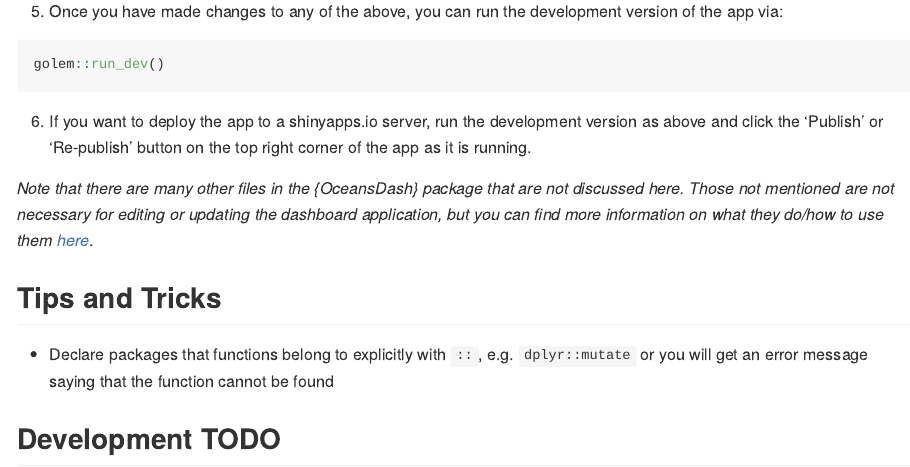
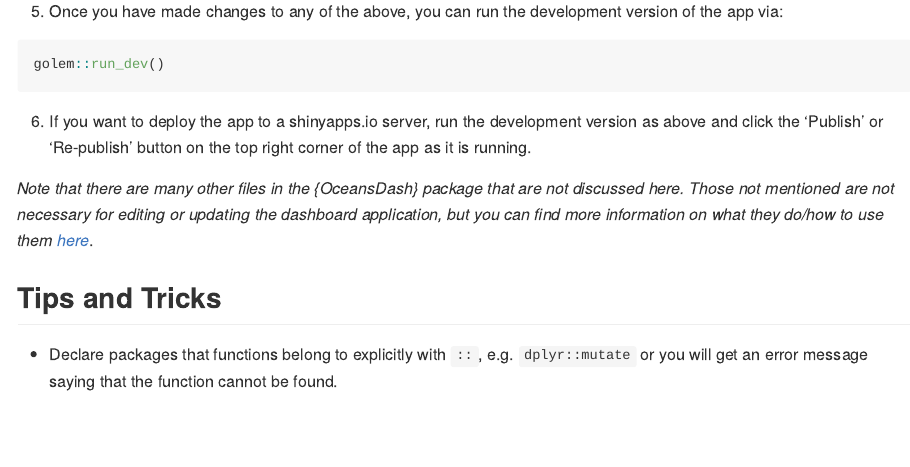
Before and after one commit to cabuelow/OceansDash, an R Markdown document (README.Rmd): the page in a window 1100 px wide, from 1680 px down. The pictures show the output file README.md that the author committed with the source, drawn offline in the style of GitHub.

Commit message:
update readme

```diff
--- a/README.Rmd
+++ b/README.Rmd
@@ -84,6 +84,4 @@ golem::run_dev()
 
 ## Tips and Tricks
 
-- Declare packages that functions belong to explicitly with `::`, e.g. `dplyr::mutate` or you will get an error message saying that the function cannot be found
-
-## Development TODO
+- Declare packages that functions belong to explicitly with `::`, e.g. `dplyr::mutate` or you will get an error message saying that the function cannot be found.
```
Also changed, not shown: README.md, README.Rmd (2 more changed lines).
